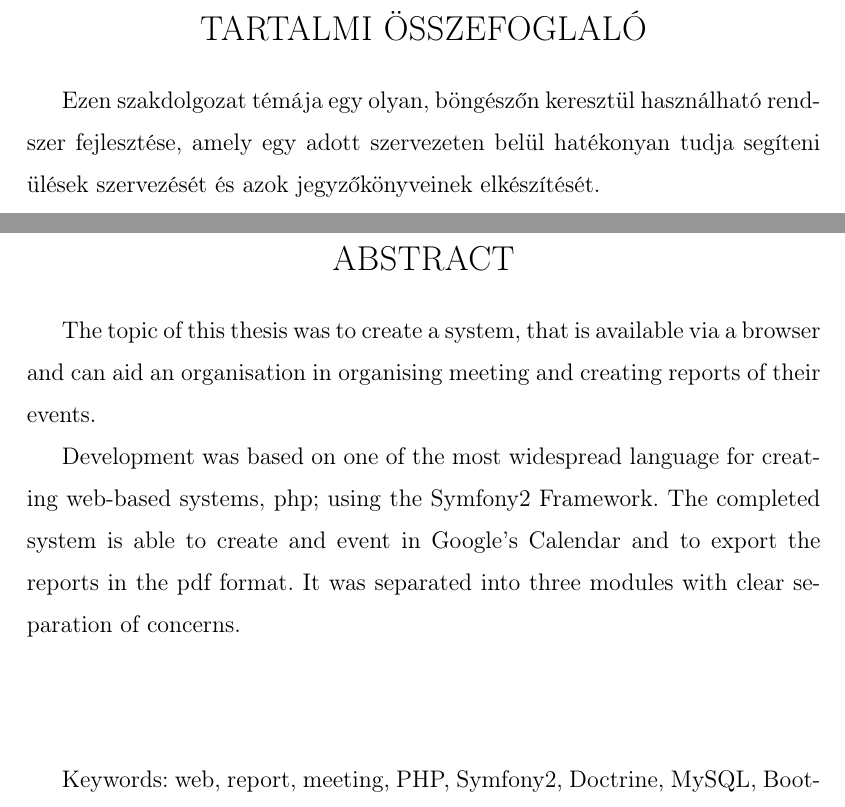
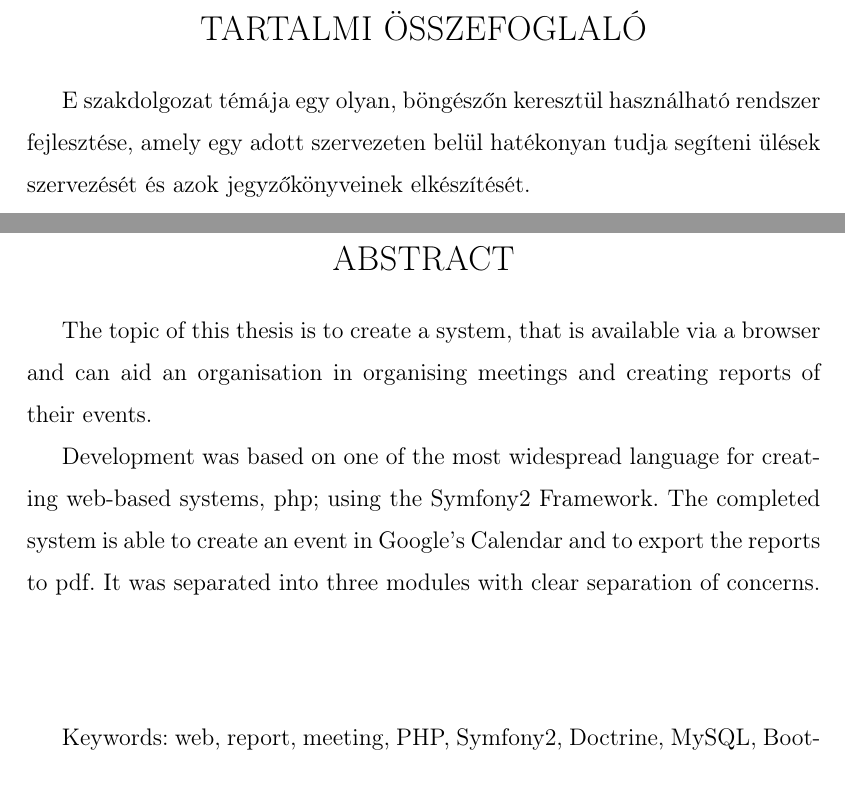
Before and after one commit to Szendvics/szakdolgozat-doksi, a LaTeX document (szakdolgozat.tex): two parts of pages 6 and 7 of 56, joined at a grey line, cut so that both start at the same text. Compiled offline with pdfLaTeX; a LaTeX package or settings file that is missing is left out.

Commit message:
Shazi-fele javitasok

```diff
--- a/szakdolgozat.tex
+++ b/szakdolgozat.tex
@@ -136,7 +136,7 @@ Végül, de nem utolsó sorban, szeretném megköszönni a szaktársaimnak a bí
 \section*{\textbf{\Large \MakeUppercase{Tartalmi összefoglaló}}}
 \end{center}
 
-Ezen szakdolgozat témája egy olyan, böngészőn keresztül használható rendszer fejlesztése, amely egy adott szervezeten belül hatékonyan tudja segíteni ülések szervezését és azok jegyzőkönyveinek elkészítését.
+E szakdolgozat témája egy olyan, böngészőn keresztül használható rendszer fejlesztése, amely egy adott szervezeten belül hatékonyan tudja segíteni ülések szervezését és azok jegyzőkönyveinek elkészítését.
 
 A fejlesztést az egyik legelterjedtebb weben használatos nyelven, php-ban végeztem a Symfony2 keretrendszer használatával. A kész rendszer képes a Google Naptárban eseményt létrehozni az üléseknek, valamint a jegyzőkönyvek pdf formátumú exportálására, a papíralapú iktatást elősegítendő. Három fő- és egy segédmodulra bontottam, mindegy jól meghatározott feladatkörrel rendelkezik.
 
@@ -151,9 +151,9 @@ A fejlesztést az egyik legelterjedtebb weben használatos nyelven, php-ban vég
 \section*{\textbf{\Large \MakeUppercase{Abstract}}}
 \end{center}
 
-The topic of this thesis was to create a system, that is available via a browser and can aid an organisation in organising meeting and creating reports of their events.
+The topic of this thesis is to create a system, that is available via a browser and can aid an organisation in organising meetings and creating reports of their events.
 
-Development was based on one of the most widespread language for creating web-based systems, php; using the Symfony2 Framework. The completed system is able to create and event in Google's Calendar and to export the reports in the pdf format. It was separated into three modules with clear separation of concerns.
+Development was based on one of the most widespread language for creating web-based systems, php; using the Symfony2 Framework. The completed system is able to create an event in Google's Calendar and to export the reports to pdf. It was separated into three modules with clear separation of concerns.
 
 \vspace{2cm}
 
```
